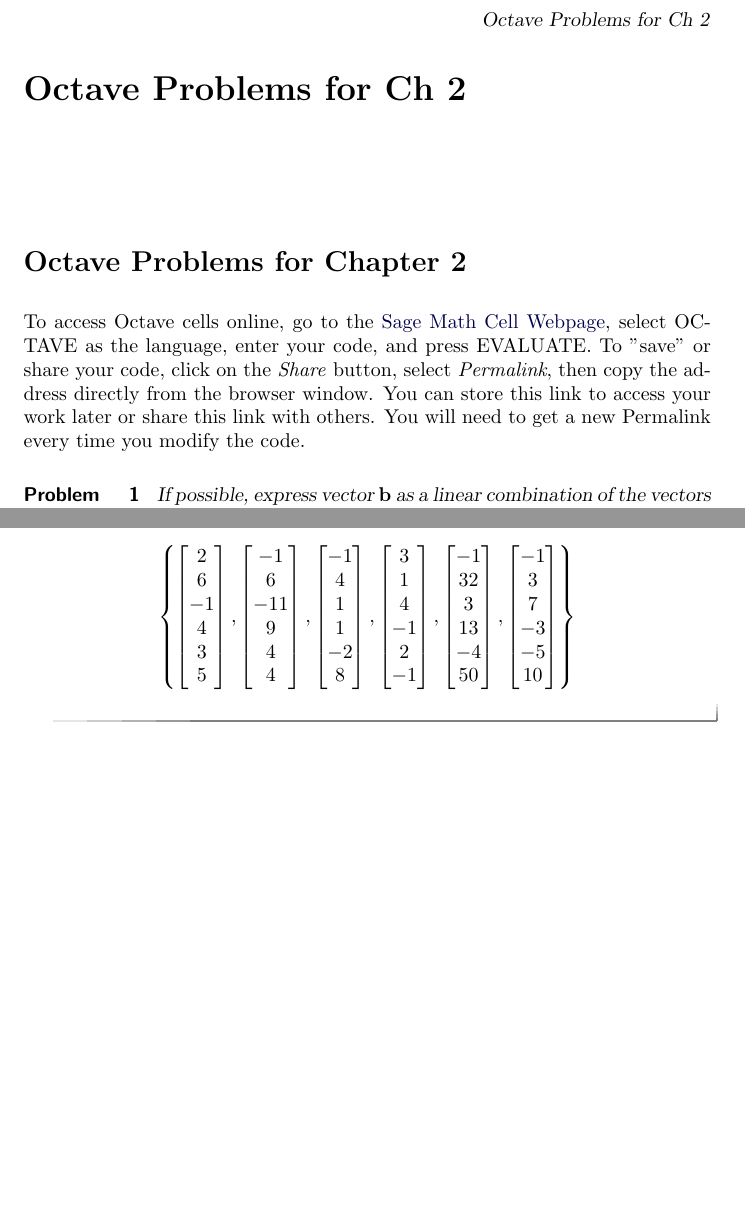
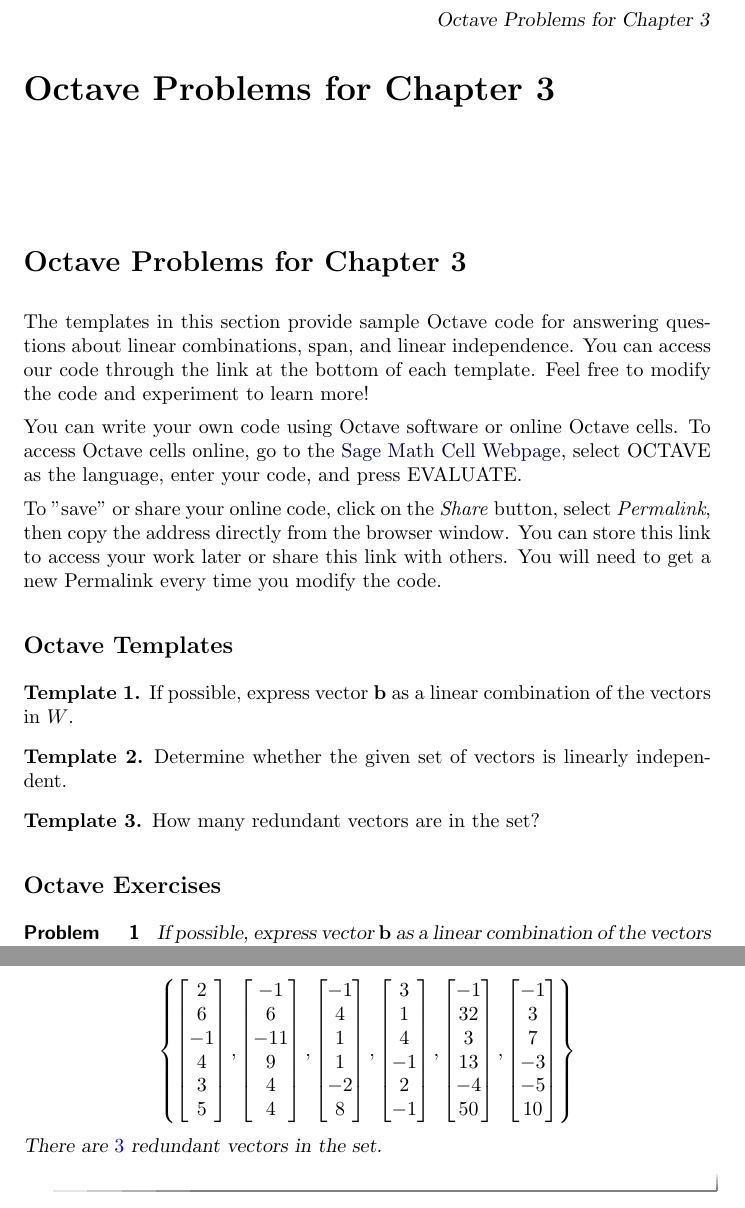
Before and after one commit to mooculus/interactiveLinearAlgebra, a LaTeX document (OCT_bigIdeas/main.tex): two parts of pages 1 and 2 of 2, joined at a grey line, cut so that both start at the same text, the shorter picture padded with empty space. Compiled offline with pdfLaTeX.

Commit message:
big ideas

```diff
--- a/OCT_bigIdeas/main.tex
+++ b/OCT_bigIdeas/main.tex
@@ -1,7 +1,7 @@
 \documentclass{ximera}
 \input{../preamble.tex}
 
-\title{Octave Problems for Ch 2} \license{CC BY-NC-SA 4.0}
+\title{Octave Problems for Chapter 3} \license{CC BY-NC-SA 4.0}
 
 \begin{document}
 
@@ -9,14 +9,29 @@
 \end{abstract}
 \maketitle
 
-\section*{Octave Problems for Chapter 2}
+\section*{Octave Problems for Chapter 3}
+The templates in this section provide sample Octave code for answering questions about linear combinations, span, and linear independence. You can access our code through the link at the bottom of each template.  Feel free to modify the code and experiment to learn more!
 
-To access Octave cells online, go to the \href{https://sagecell.sagemath.org/}{Sage Math Cell Webpage}, select OCTAVE as the language, enter your code, and press EVALUATE.
-To ''save" or share your code, click on the \emph{Share} button, select \emph{Permalink}, then copy the address directly from the browser window.  You can store this link to access your work later or share this link with others.  You will need to get a new Permalink every time you modify the code.
+You can write your own code using Octave software or online Octave cells.  To access Octave cells online, go to the \href{https://sagecell.sagemath.org/}{Sage Math Cell Webpage}, select OCTAVE as the language, enter your code, and press EVALUATE.
 
-%Refer to \href{https://ximera.osu.edu/linearalgebrav3/XOctaveTutorial/octave/systems}{Octave Tutorial for Solving Systems of Equations}.
+To ''save" or share your online code, click on the \emph{Share} button, select \emph{Permalink}, then copy the address directly from the browser window.  You can store this link to access your work later or share this link with others.  You will need to get a new Permalink every time you modify the code.
 
-\begin{problem}\label{prob_oct_3}
+\subsection*{Octave Templates}
+\begin{template}\label{temp_span}
+    If possible, express vector $\vec{b}$ as a linear combination of the vectors in $W$.
+\end{template}
+
+\begin{template}\label{temp_lin_ind}
+    Determine whether the given set of vectors is linearly independent.
+\end{template}
+
+\begin{template}\label{temp_lin_ind}
+    How many redundant vectors are in the set?
+\end{template}
+
+\subsection*{Octave Exercises}
+
+\begin{problem}\label{prob_oct_ideas_1}
     If possible, express vector $\vec{b}$ as a linear combination of the vectors in $W$.  If you find a linear combination, verify its correctness by hand.
     \begin{enumerate}
         \item $$\vec{b}=\begin{bmatrix}2\\-1\\0\\4\end{bmatrix},\quad W=\left\{\begin{bmatrix}1\\0\\1\\2\end{bmatrix}, \begin{bmatrix}-2\\4\\-1\\0\end{bmatrix},\begin{bmatrix}0\\-1\\4\\-1\end{bmatrix}\right\}$$
@@ -47,10 +62,10 @@ To ''save" or share your code, click on the \emph{Share} button, select \emph{Pe
 
 \end{problem}
 
-\begin{problem}\label{prob_oct_5}
+\begin{problem}\label{prob_oct_ideas_3}
 Find the number of redundant vectors in the following set.
 $$\left\{\begin{bmatrix}2\\6\\-1\\4\\3\\5\end{bmatrix}, \begin{bmatrix}-1\\6\\-11\\9\\4\\4\end{bmatrix},\begin{bmatrix}-1\\4\\1\\1\\-2\\8\end{bmatrix},\begin{bmatrix}3\\1\\4\\-1\\2\\-1\end{bmatrix}, \begin{bmatrix}-1\\32\\3\\13\\-4\\50\end{bmatrix}, \begin{bmatrix}-1\\3\\7\\-3\\-5\\10\end{bmatrix}\right\}$$
-
+    There are $\answer{3}$ redundant vectors in the set.
 \end{problem}
 
 \end{document}
```
Also changed, not shown: OCT_systems/main.tex (+1 -1 lines), OCT_vectors/main.tex (+1 -1 lines), OCT_bigIdeas/main.tex (2 more changed lines).
